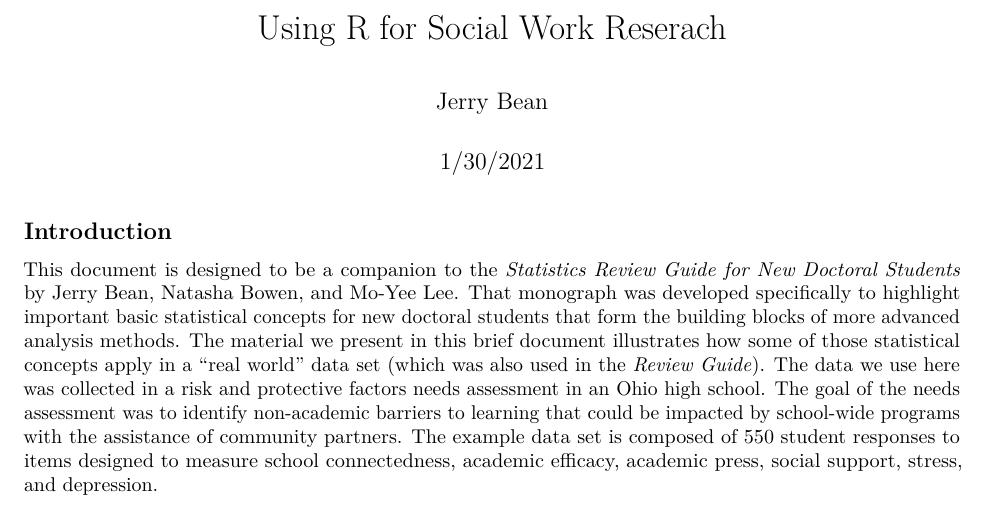
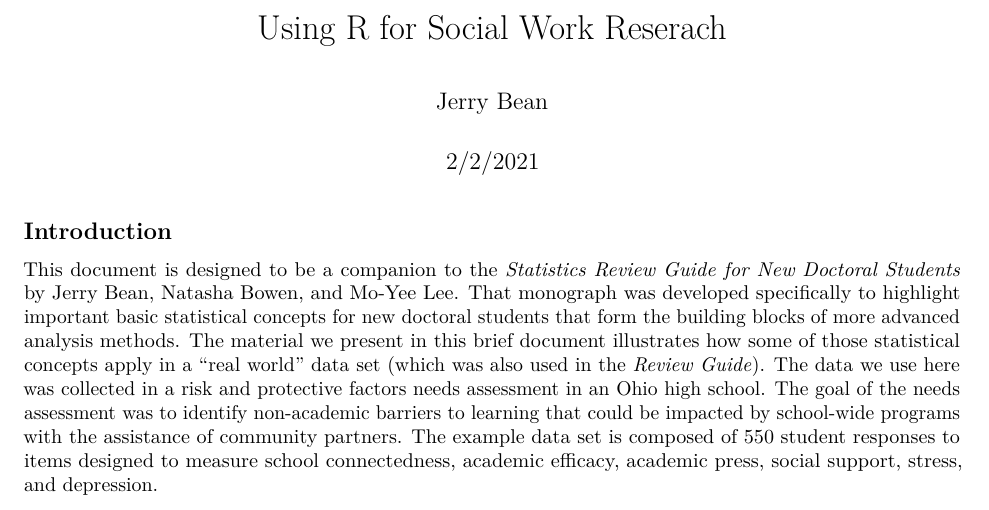
Before and after one commit to JerryBean46/R-for-Social-Work-Research, an R Markdown document (Using_R_for_Social_Work_Research.Rmd): part of page 1 of 19, cut so that both start at the same text. Rendered offline with R 4.5, knitr and Pandoc, then LaTeX, with nearby package versions; some code elsewhere in the file could not run offline.

Commit message:
Update Using_R_for_Social_Work_Research.Rmd

```diff
--- a/Using_R_for_Social_Work_Research.Rmd
+++ b/Using_R_for_Social_Work_Research.Rmd
@@ -1,7 +1,7 @@
 ---
 title: "Using R for Social Work Reserach"
 author: "Jerry Bean"
-date: "1/30/2021"
+date: "2/2/2021"
 output: pdf_document
 ---
 ## Introduction
```
